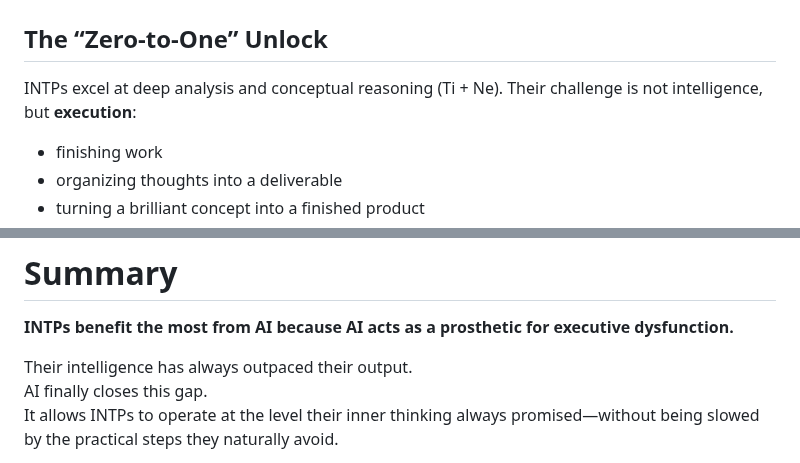
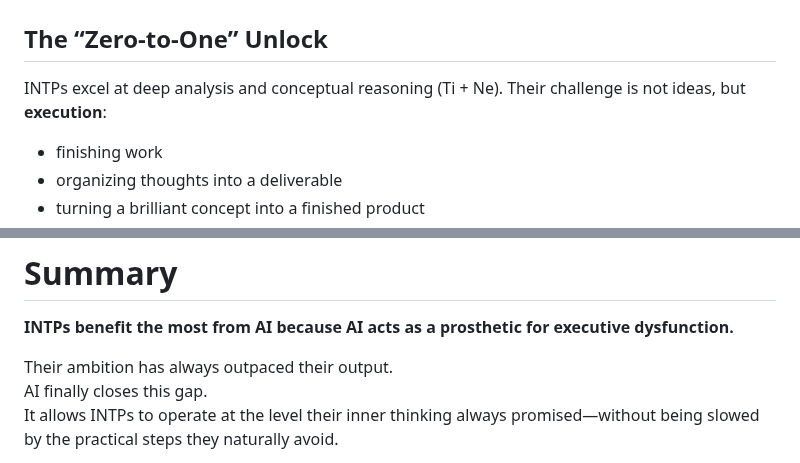
Before and after one commit to yenbuilds/mbti-llms, a Markdown page: README.md, 2 parts joined by grey strips. Drawn GitHub-style.

```diff
--- a/README.md
+++ b/README.md
@@ -8,7 +8,7 @@ AI benefits every personality type, but “disproportionate benefit” means **A
 # 1. Why INTPs Benefit the Most
 ## The “Zero-to-One” Unlock
 
-INTPs excel at deep analysis and conceptual reasoning (Ti + Ne). Their challenge is not intelligence, but **execution**:
+INTPs excel at deep analysis and conceptual reasoning (Ti + Ne). Their challenge is not ideas, but **execution**:
 - finishing work
 - organizing thoughts into a deliverable
 - turning a brilliant concept into a finished product
@@ -70,7 +70,7 @@ AI compensates for their natural lack of follow-through.
 
 **INTPs benefit the most from AI because AI acts as a prosthetic for executive dysfunction.**
 
-Their intelligence has always outpaced their output.
+Their ambition has always outpaced their output.
 AI finally closes this gap.
 It allows INTPs to operate at the level their inner thinking always promised—without being slowed by the practical steps they naturally avoid.
 
```
